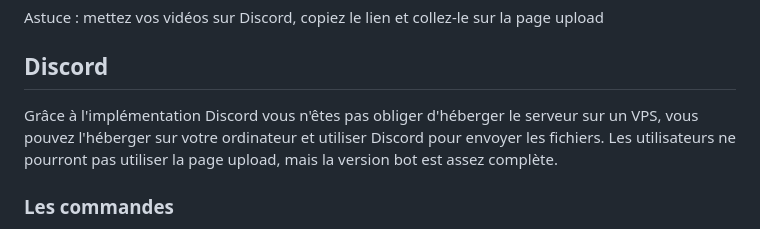
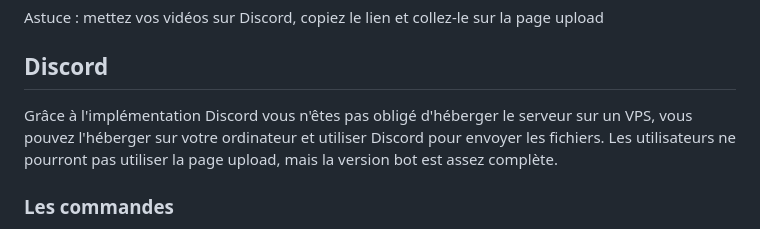
Before and after one commit to Alorf/MediaChat, a Markdown page: README.md, the part around the change. GitHub-like rendering.

Commit message:
Initial commit

```diff
--- a/README.md
+++ b/README.md
@@ -26,7 +26,7 @@ Astuce : mettez vos vidéos sur Discord, copiez le lien et collez-le sur la page
 
 ## Discord
 
-Grâce à l'implémentation Discord vous n'êtes pas obliger d'héberger le serveur sur un VPS, vous pouvez l'héberger sur votre ordinateur et utiliser Discord pour envoyer les fichiers.
+Grâce à l'implémentation Discord vous n'êtes pas obligé d'héberger le serveur sur un VPS, vous pouvez l'héberger sur votre ordinateur et utiliser Discord pour envoyer les fichiers.
 Les utilisateurs ne pourront pas utiliser la page upload, mais la version bot est assez complète.
 
 ### Les commandes
```
